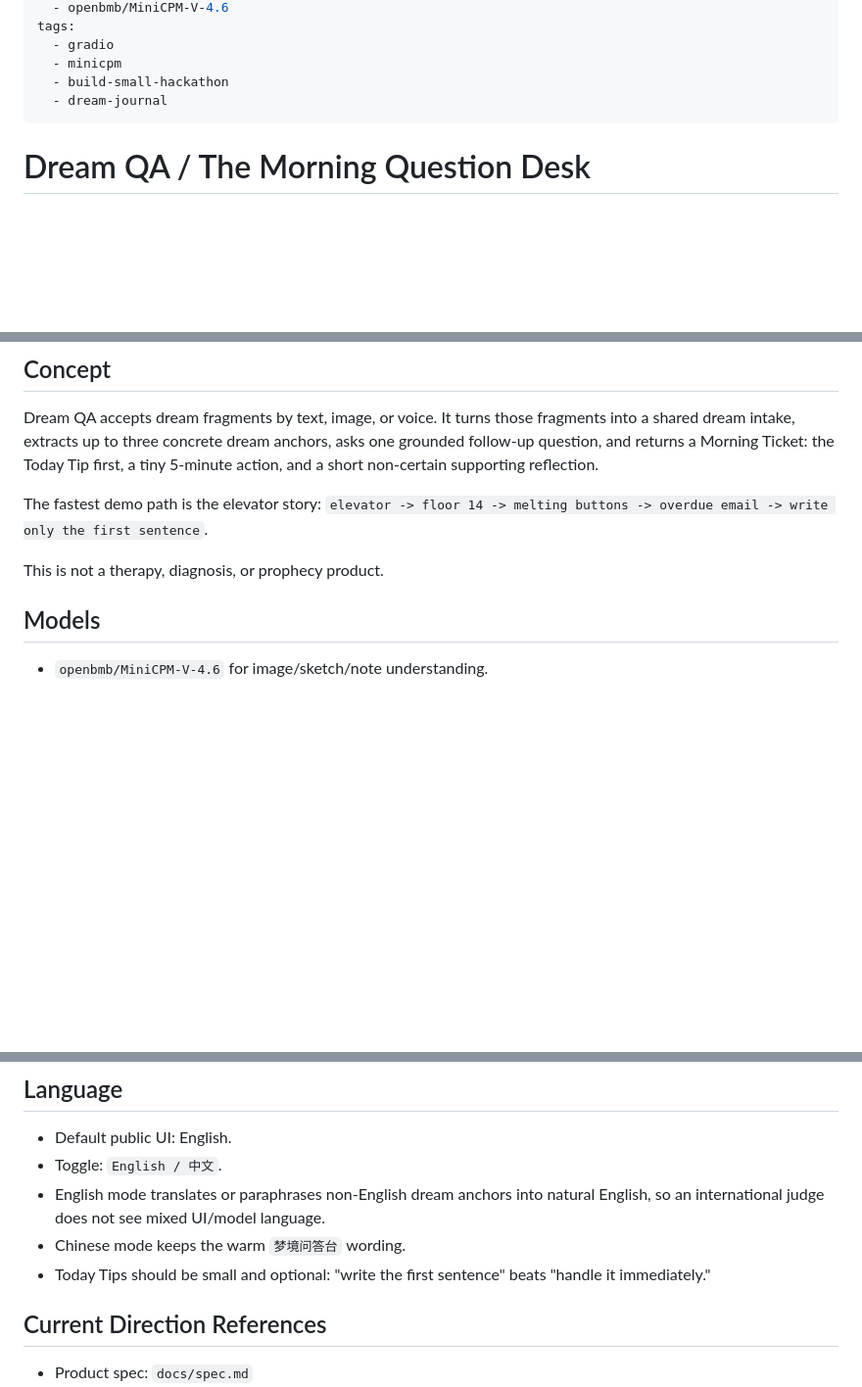
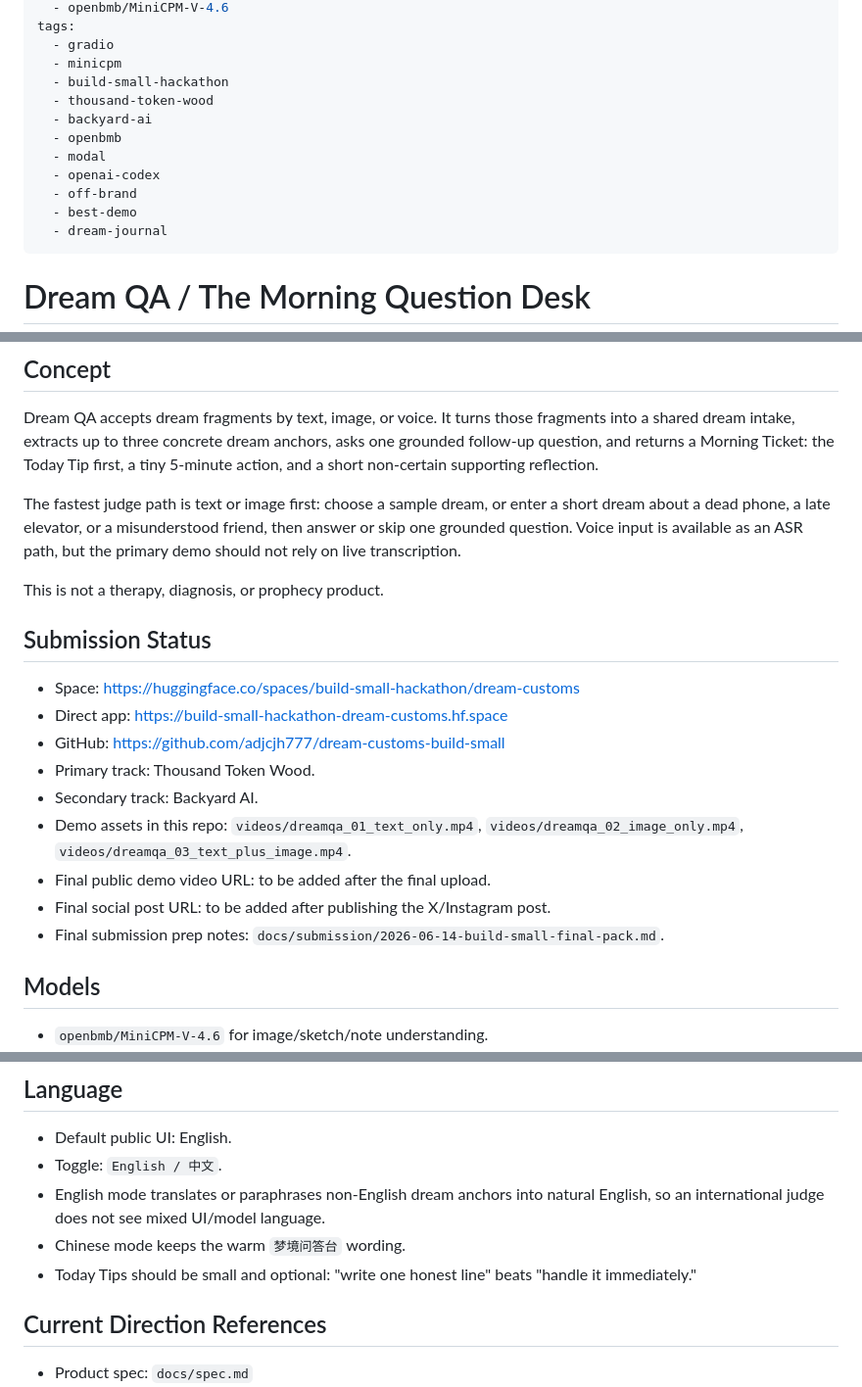
Before and after one commit to adjcjh777/dream-customs-build-small, a Markdown page: README.md, 3 parts joined by grey strips. Shown at 98% size. Drawn GitHub-style; blank space fills up the shorter version.

Commit message:
Prepare Build Small final submission materials

```diff
--- a/README.md
+++ b/README.md
@@ -17,6 +17,13 @@ tags:
   - gradio
   - minicpm
   - build-small-hackathon
+  - thousand-token-wood
+  - backyard-ai
+  - openbmb
+  - modal
+  - openai-codex
+  - off-brand
+  - best-demo
   - dream-journal
 ---
 
@@ -32,9 +39,21 @@ The public hackathon demo is English-first for international judges. A visible i
 
 Dream QA accepts dream fragments by text, image, or voice. It turns those fragments into a shared dream intake, extracts up to three concrete dream anchors, asks one grounded follow-up question, and returns a Morning Ticket: the Today Tip first, a tiny 5-minute action, and a short non-certain supporting reflection.
 
-The fastest demo path is the elevator story: `elevator -> floor 14 -> melting buttons -> overdue email -> write only the first sentence`.
+The fastest judge path is text or image first: choose a sample dream, or enter a short dream about a dead phone, a late elevator, or a misunderstood friend, then answer or skip one grounded question. Voice input is available as an ASR path, but the primary demo should not rely on live transcription.
 
 This is not a therapy, diagnosis, or prophecy product.
+
+## Submission Status
+
+- Space: <https://huggingface.co/spaces/build-small-hackathon/dream-customs>
+- Direct app: <https://build-small-hackathon-dream-customs.hf.space>
+- GitHub: <https://github.com/adjcjh777/dream-customs-build-small>
+- Primary track: Thousand Token Wood.
+- Secondary track: Backyard AI.
+- Demo assets in this repo: `videos/dreamqa_01_text_only.mp4`, `videos/dreamqa_02_image_only.mp4`, `videos/dreamqa_03_text_plus_image.mp4`.
+- Final public demo video URL: to be added after the final upload.
+- Final social post URL: to be added after publishing the X/Instagram post.
+- Final submission prep notes: `docs/submission/2026-06-14-build-small-final-pack.md`.
 
 ## Models
 
@@ -59,7 +78,7 @@ This is not a therapy, diagnosis, or prophecy product.
 - Toggle: `English / 中文`.
 - English mode translates or paraphrases non-English dream anchors into natural English, so an international judge does not see mixed UI/model language.
 - Chinese mode keeps the warm `梦境问答台` wording.
-- Today Tips should be small and optional: "write the first sentence" beats "handle it immediately."
+- Today Tips should be small and optional: "write one honest line" beats "handle it immediately."
 
 ## Current Direction References
 
```
Also changed, not shown: other parts of README.md (+1 -1 lines), docs/submission/2026-06-14-build-small-final-pack.md (added, +105 -0 lines).
